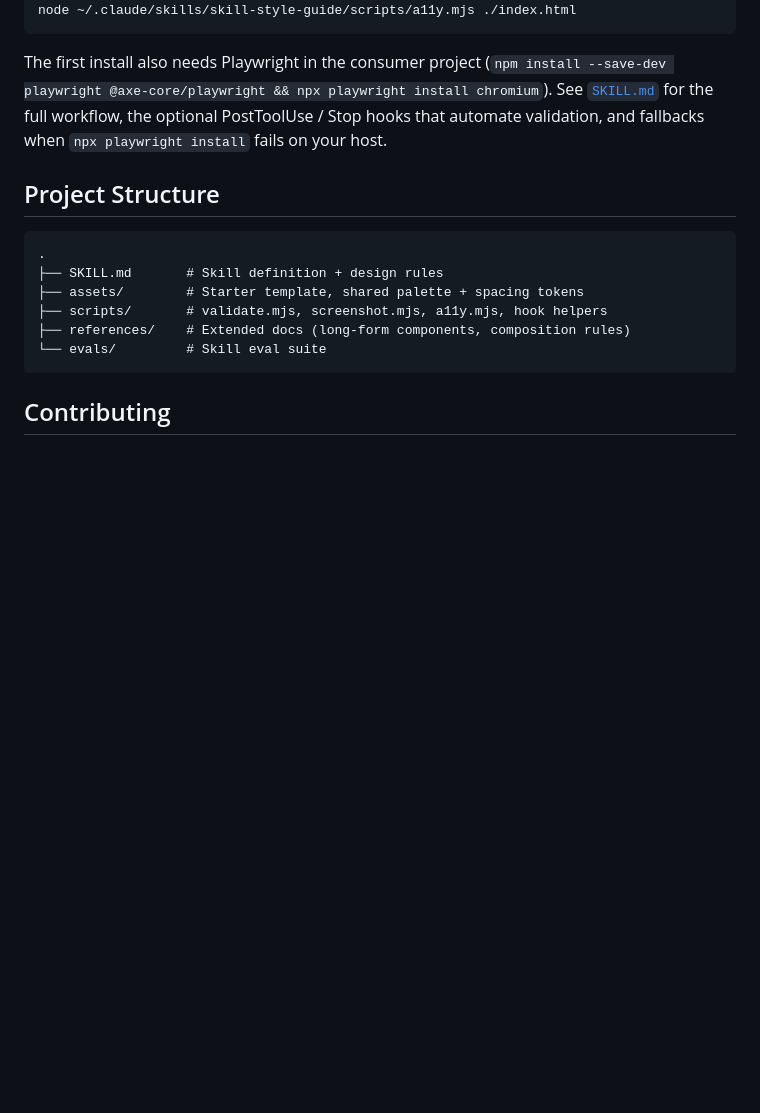
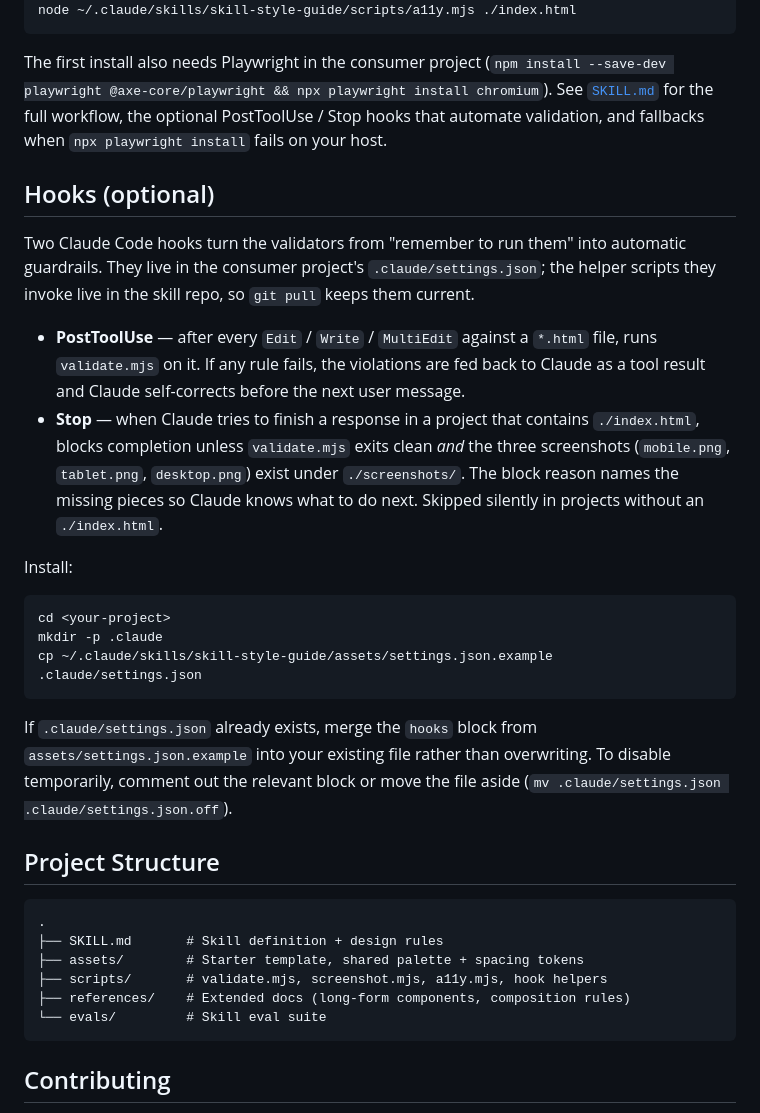
Before and after one commit to jamesbuckett/skill-style-guide, a Markdown page: README.md, the part around the change. GitHub-like rendering; blank space fills up the shorter version.

Commit message:
docs: fold hooks section back into README
PostToolUse + Stop hook overview, install snippet, and disable
instructions belong at the repo root for users browsing on GitHub
rather than only inside SKILL.md.

Co-Authored-By: Claude Opus 4.7 (1M context) <noreply@anthropic.com>

````diff
--- a/README.md
+++ b/README.md
@@ -42,6 +42,23 @@ node ~/.claude/skills/skill-style-guide/scripts/a11y.mjs ./index.html
 
 The first install also needs Playwright in the consumer project (`npm install --save-dev playwright @axe-core/playwright && npx playwright install chromium`). See [`SKILL.md`](SKILL.md) for the full workflow, the optional PostToolUse / Stop hooks that automate validation, and fallbacks when `npx playwright install` fails on your host.
 
+## Hooks (optional)
+
+Two Claude Code hooks turn the validators from "remember to run them" into automatic guardrails. They live in the consumer project's `.claude/settings.json`; the helper scripts they invoke live in the skill repo, so `git pull` keeps them current.
+
+- **PostToolUse** — after every `Edit` / `Write` / `MultiEdit` against a `*.html` file, runs `validate.mjs` on it. If any rule fails, the violations are fed back to Claude as a tool result and Claude self-corrects before the next user message.
+- **Stop** — when Claude tries to finish a response in a project that contains `./index.html`, blocks completion unless `validate.mjs` exits clean *and* the three screenshots (`mobile.png`, `tablet.png`, `desktop.png`) exist under `./screenshots/`. The block reason names the missing pieces so Claude knows what to do next. Skipped silently in projects without an `./index.html`.
+
+Install:
+
+```bash
+cd <your-project>
+mkdir -p .claude
+cp ~/.claude/skills/skill-style-guide/assets/settings.json.example .claude/settings.json
+```
+
+If `.claude/settings.json` already exists, merge the `hooks` block from `assets/settings.json.example` into your existing file rather than overwriting. To disable temporarily, comment out the relevant block or move the file aside (`mv .claude/settings.json .claude/settings.json.off`).
+
 ## Project Structure
 
 ```text
````
